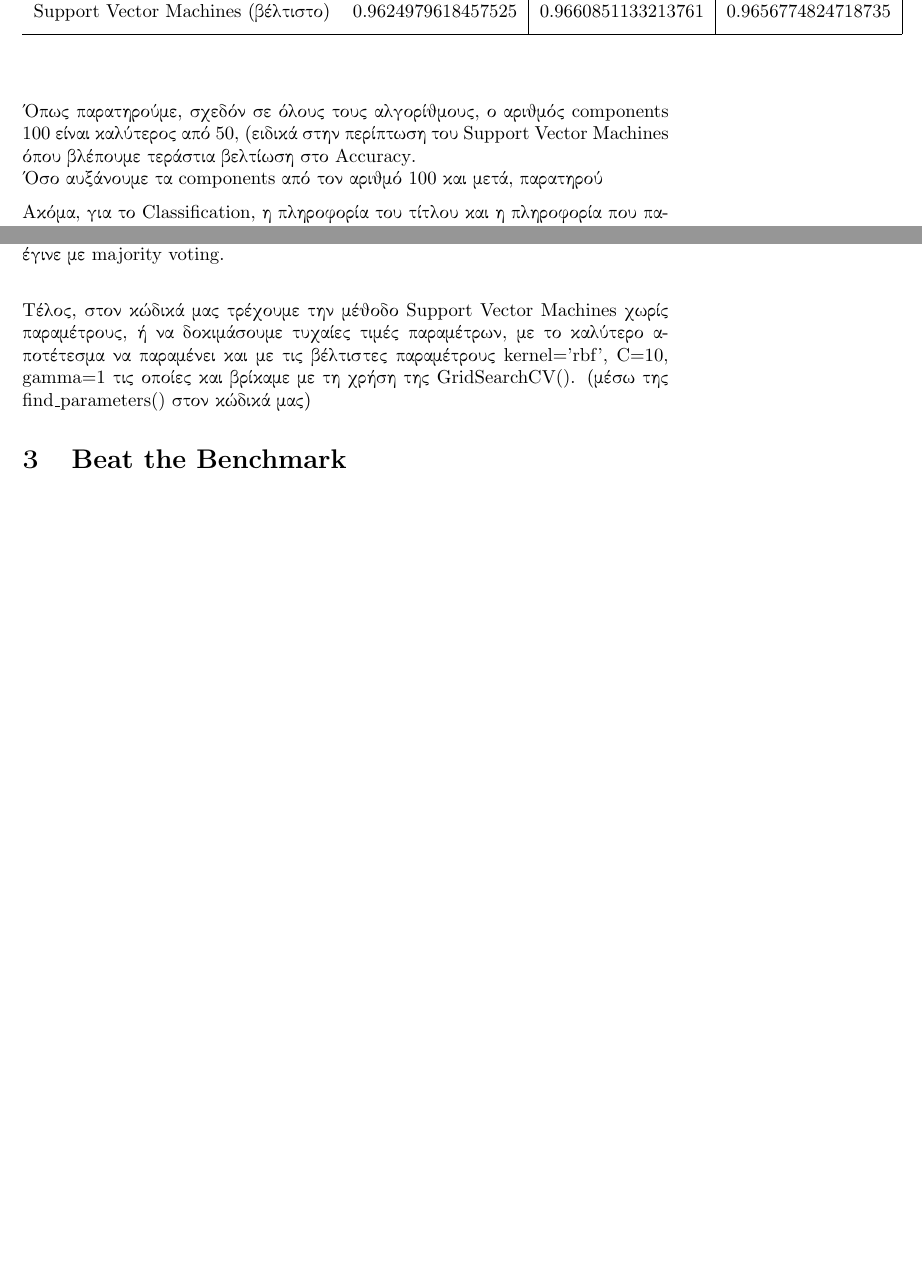
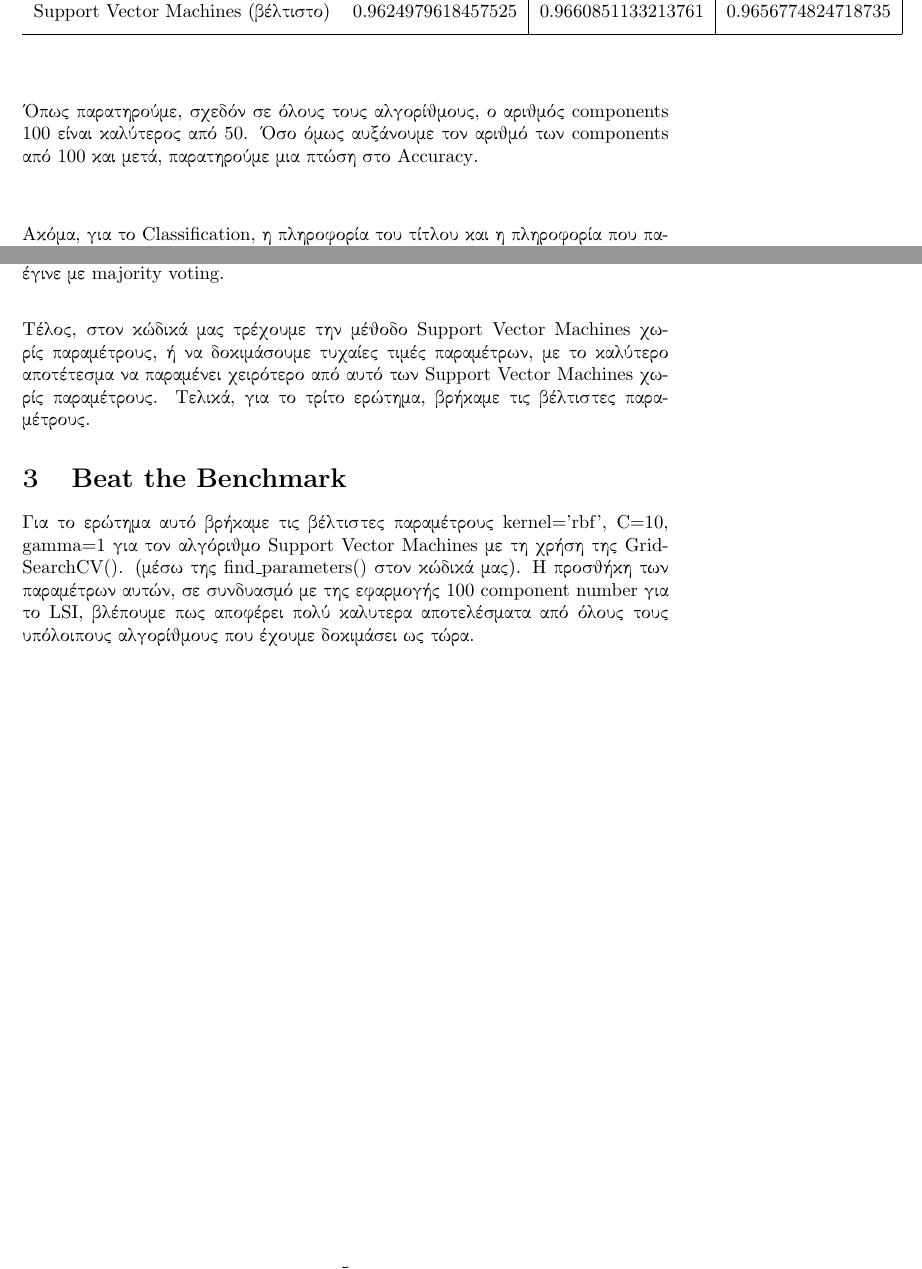
Before and after one commit to YannisLamp/data_mining_tech_1, a LaTeX document (report/datamin_report.tex): two parts of pages 4 and 5 of 5, joined at a grey line, cut so that both start at the same text, the shorter picture padded with empty space. Compiled offline with pdfLaTeX.

Commit message:
final? tex

```diff
--- a/report/datamin_report.tex
+++ b/report/datamin_report.tex
@@ -73,8 +73,8 @@
 \end{tabular}
 
 Όπως παρατηρούμε, σχεδόν σε όλους τους αλγορίθμους, ο αριθμός \textlatin{components} 100 είναι καλύτερος από
-50, (ειδικά στην περίπτωση του \textlatin{Support Vector Machines} όπου βλέπουμε τεράστια βελτίωση στο \textlatin{Accuracy}.\\
-Όσο αυξάνουμε τα \textlatin{components} από τον αριθμό 100 και μετά, παρατηρού
+50. Όσο όμως αυξάνουμε τον αριθμό των \textlatin{components} από 100 και μετά, παρατηρούμε μια πτώση στο
+\textlatin{Accuracy}.\\\\
 
 Ακόμα, για το \textlatin{Classification}, η πληροφορία του τίτλου και η πληροφορία που παίρνουμε από το κείμενο
 έχουν ίδιο βάρος, 50-50.\\\\
@@ -84,12 +84,14 @@
 ενώ και η τελική επιλογή για \textlatin{predicted label} έγινε με \textlatin{majority voting}.\\
 
 Τέλος, στον κώδικά μας τρέχουμε την μέθοδο \textlatin{Support Vector Machines} χωρίς παραμέτρους, ή να δοκιμάσουμε
-τυχαίες τιμές παραμέτρων, με το καλύτερο αποτέτεσμα να παραμένει
-και με τις βέλτιστες παραμέτρους \textlatin{kernel='rbf', C=10, gamma=1} τις οποίες και βρίκαμε με τη χρήση
-της \textlatin{GridSearchCV()}. (μέσω της \textlatin{find\_parameters()} στον κώδικά μας)
-
+τυχαίες τιμές παραμέτρων, με το καλύτερο αποτέτεσμα να παραμένει χειρότερο από αυτό των
+\textlatin{Support Vector Machines} χωρίς παραμέτρους. Τελικά, για το τρίτο ερώτημα, βρήκαμε τις βέλτιστες παραμέτρους.
 
 \section{\textlatin{Beat the Benchmark}}
+Για το ερώτημα αυτό βρήκαμε τις βέλτιστες παραμέτρους \textlatin{kernel='rbf', C=10, gamma=1} για τον αλγόριθμο \textlatin{Support Vector Machines}
+με τη χρήση της \textlatin{GridSearchCV()}. (μέσω της \textlatin{find\_parameters()} στον κώδικά μας). Η προσθήκη των παραμέτρων αυτών,
+σε συνδυασμό με της εφαρμογής 100 \textlatin{component number} για το \textlatin{LSI}, βλέπουμε πως αποφέρει πολύ καλυτερα αποτελέσματα από όλους τους
+υπόλοιπους αλγορίθμους που έχουμε δοκιμάσει ως τώρα.
 
 
 
```
